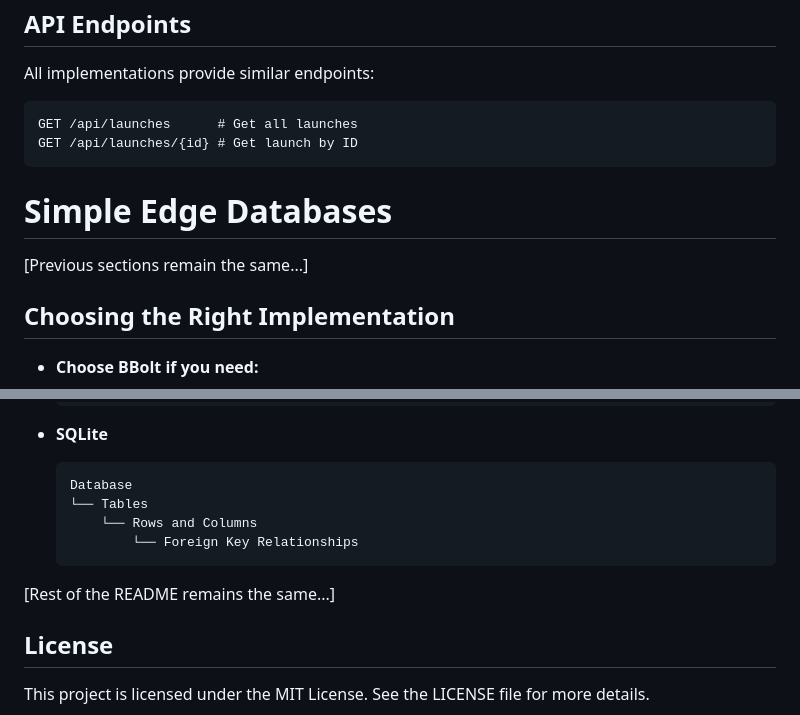
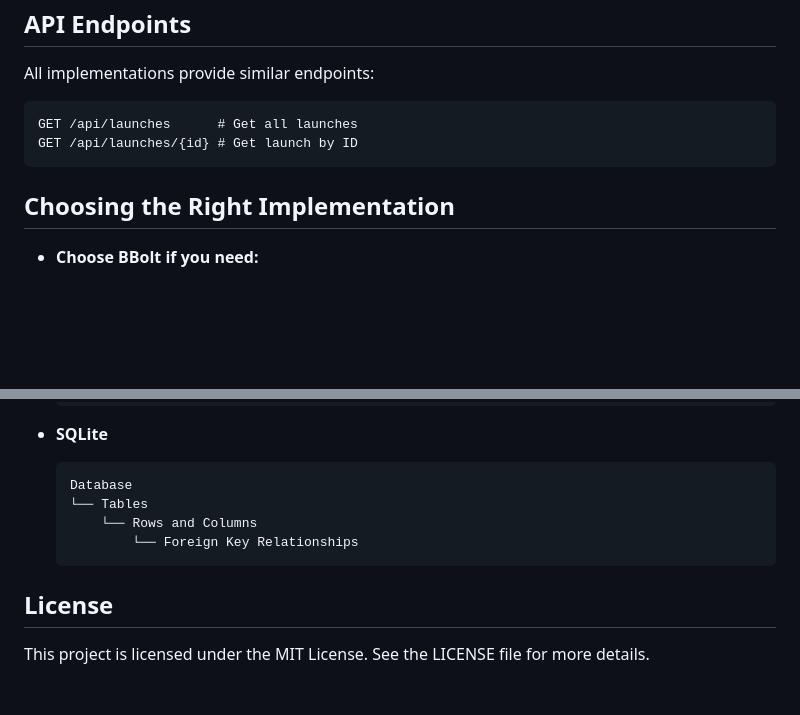
Before and after one commit to fawad-mazhar/simple-edge-databases, a Markdown page: README.md, 2 parts joined by grey strips. Rendered like a GitHub page; blank space fills up the shorter version.

Commit message:
Correction in Readme

````diff
--- a/README.md
+++ b/README.md
@@ -83,10 +83,6 @@ GET /api/launches      # Get all launches
 GET /api/launches/{id} # Get launch by ID
 ```
 
-# Simple Edge Databases
-
-[Previous sections remain the same...]
-
 ## Choosing the Right Implementation
 
 - **Choose BBolt if you need:**
@@ -167,8 +163,6 @@ GET /api/launches/{id} # Get launch by ID
           └── Foreign Key Relationships
   ```
 
-[Rest of the README remains the same...]
-
 ## License
 
 This project is licensed under the MIT License. See the LICENSE file for more details.
````
